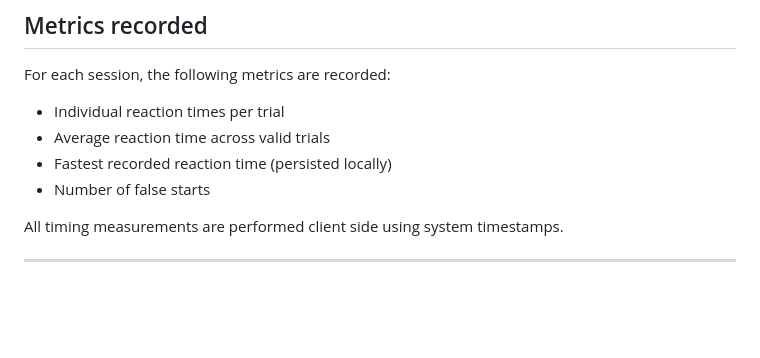
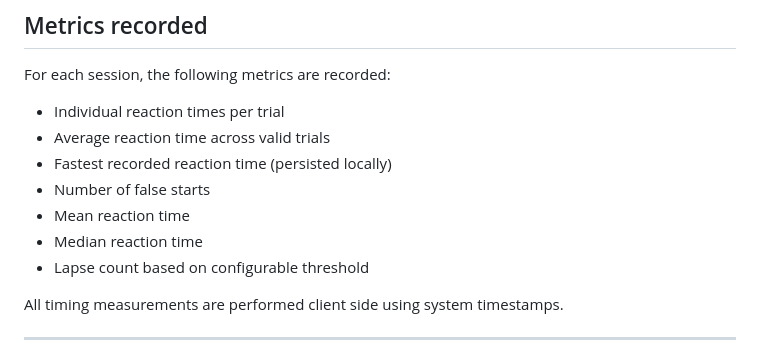
Before and after one commit to pavan2318/Tempus-Reagit, a Markdown page: README.md, the part around one of its changes. Drawn GitHub-style; blank space fills up the shorter version.

```diff
--- a/README.md
+++ b/README.md
@@ -26,6 +26,10 @@ For each session, the following metrics are recorded:
 - Average reaction time across valid trials
 - Fastest recorded reaction time (persisted locally)
 - Number of false starts
+- Mean reaction time
+- Median reaction time
+- Lapse count based on configurable threshold
+
 
 All timing measurements are performed client side using system timestamps.
 
```
Also changed, not shown: other parts of README.md (+24 -0 lines).
